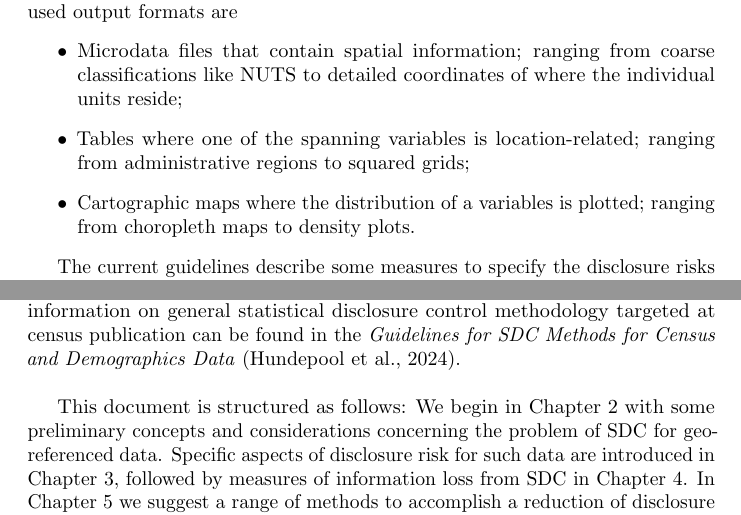
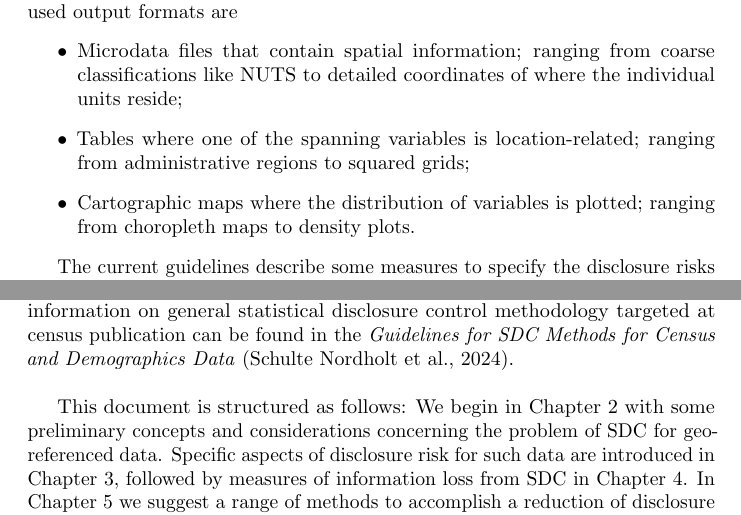
Before and after one commit to sdcTools/GeoSpatialGuidelinesSources, a LaTeX thesis (main.tex, which reads chapters/0-Introduction.tex): two parts of pages 7 and 9 of 101, joined at a grey line, cut so that both start at the same text. Compiled offline with pdfLaTeX.

Commit message:
Update 0-Introduction.tex
Minor typo („a variables“ should be „variables“); incorrect citation (cites SDC Handbook, should be Census Guidelines)

```diff
--- a/chapters/0-Introduction.tex
+++ b/chapters/0-Introduction.tex
@@ -5,7 +5,7 @@ Spatial data can be present in statistical output in many ways. Commonly used ou
 \begin{itemize}
     \item Microdata files that contain spatial information; ranging from coarse classifications like NUTS to detailed coordinates of where the individual units reside;
     \item Tables where one of the spanning variables is location-related; ranging from administrative regions to squared grids;
-    \item Cartographic maps where the distribution of a variables is plotted; ranging from choropleth maps to density plots.
+    \item Cartographic maps where the distribution of variables is plotted; ranging from choropleth maps to density plots.
 \end{itemize}
 
 The current guidelines describe some measures to specify the disclosure risks involved with publications including a spatial dimension, statistical disclosure control methods to reduce the risk of disclosure while maintaining (some of) the utility, and ways to assess the amount of utility / information lost in the process.
@@ -25,7 +25,7 @@ There are at least two reasons for providing guidelines targeting specifically a
 A second reason for targeted guidelines is that even though a lot of SDC methods are available for publishing data either as microdata or as aggregated data, these methods in general do not take into account the spatial character of the variables. The current guidelines will present methods that \textit{do} take into account the spatial character. Moreover, some methods can be applied to produce cartographic maps without having to protect the underlying data before the plotting: they provide means to directly plot variables on a map using the unprotected underlying data.\bigskip
 
 These guidelines extend and specify the general advice on statistical disclosure control methodology collected in \citet{HundepoolEtAl2024}. Readers who are new to SDC or who seek further information on related methods and concepts may wish to also refer to the more fundamental guidance there.
-Moreover, additional information on general statistical disclosure control methodology targeted at census publication can be found in the \emph{Guidelines for SDC Methods for Census and Demographics Data} \citep{HundepoolEtAl2024}. \bigskip
+Moreover, additional information on general statistical disclosure control methodology targeted at census publication can be found in the \emph{Guidelines for SDC Methods for Census and Demographics Data} \citep{Guidelines3_CensusDemog}. \bigskip
 
 This document is structured as follows: We begin in Chapter \ref{sec:ident} with some preliminary concepts and considerations concerning the problem of SDC for geo-referenced data. Specific aspects of disclosure risk for such data are introduced in Chapter \ref{sec:risk}, followed by measures of information loss from SDC in Chapter \ref{sec:util}. In Chapter \ref{sec:methods} we suggest a range of methods to accomplish a reduction of disclosure risk, with a special focus on aggregates in geographic grid cells. Finally, several of the concepts and metrics introduced will be applied in an illustrative case study in Chapter \ref{sec:cs_ckm}.\bigskip
 
```
